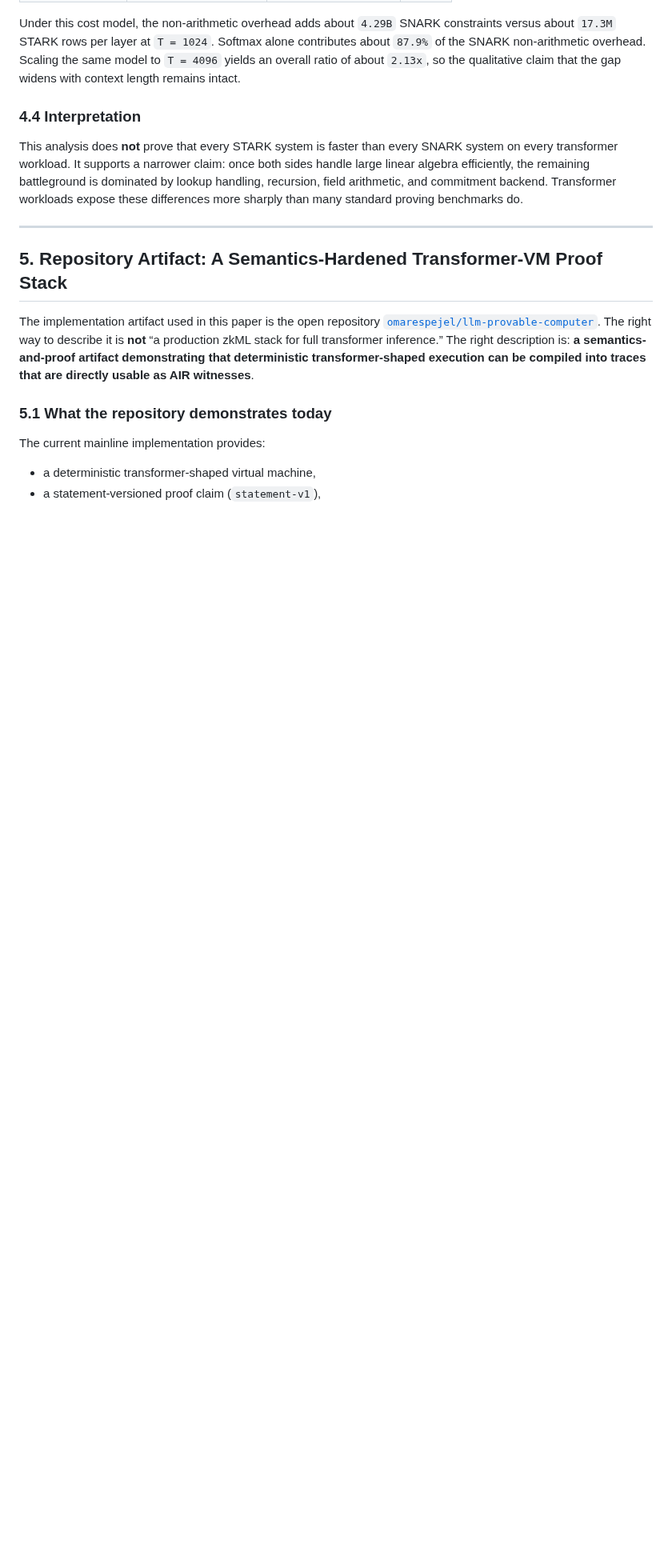
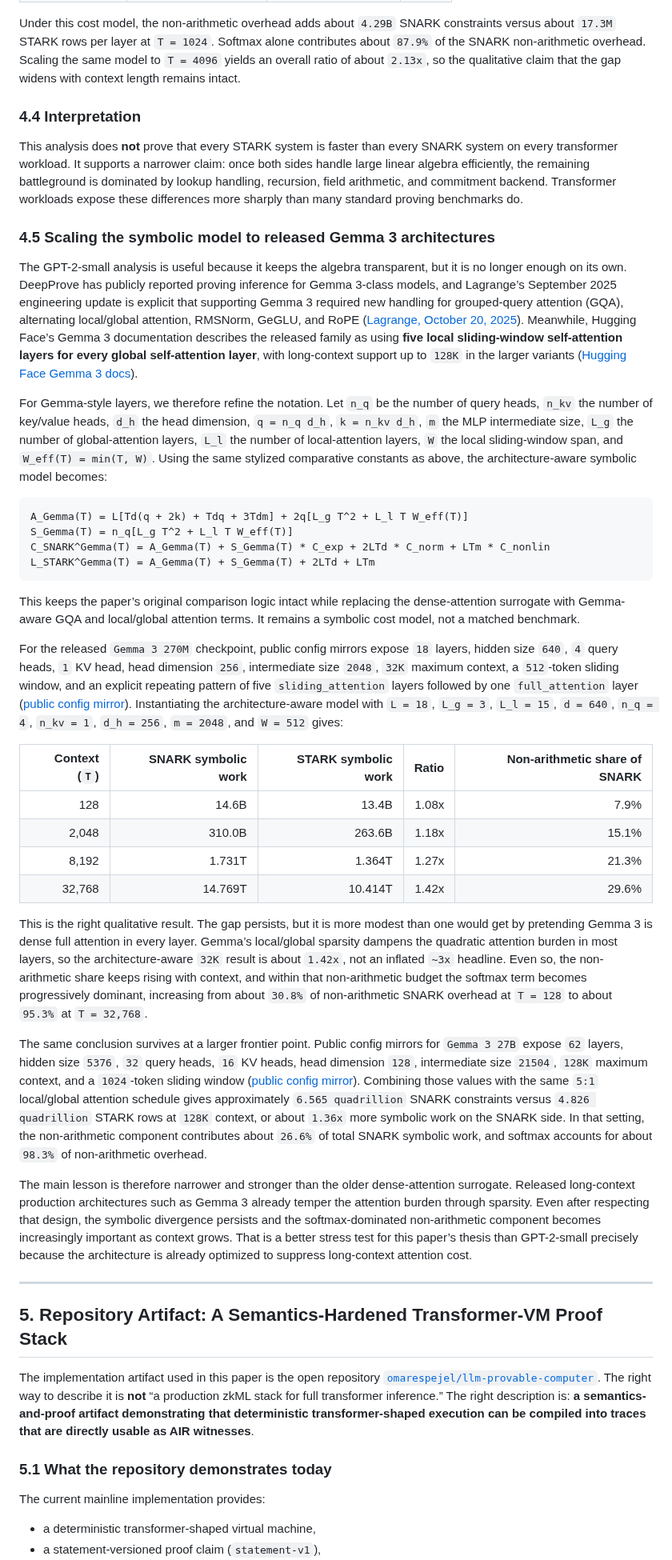
Before and after one commit to omarespejel/llm-provable-computer, a Markdown page: docs/paper/stark-transformer-alignment-2026.md, the part around the change. Shown at 80% size. GitHub-like rendering; blank space fills up the shorter version.

Commit message:
Add architecture-aware Gemma 3 analysis

````diff
--- a/docs/paper/stark-transformer-alignment-2026.md
+++ b/docs/paper/stark-transformer-alignment-2026.md
@@ -141,6 +141,36 @@ Under this cost model, the non-arithmetic overhead adds about `4.29B` SNARK cons
 ### 4.4 Interpretation
 
 This analysis does **not** prove that every STARK system is faster than every SNARK system on every transformer workload. It supports a narrower claim: once both sides handle large linear algebra efficiently, the remaining battleground is dominated by lookup handling, recursion, field arithmetic, and commitment backend. Transformer workloads expose these differences more sharply than many standard proving benchmarks do.
+
+### 4.5 Scaling the symbolic model to released Gemma 3 architectures
+
+The GPT-2-small analysis is useful because it keeps the algebra transparent, but it is no longer enough on its own. DeepProve has publicly reported proving inference for Gemma 3-class models, and Lagrange’s September 2025 engineering update is explicit that supporting Gemma 3 required new handling for grouped-query attention (GQA), alternating local/global attention, RMSNorm, GeGLU, and RoPE ([Lagrange, October 20, 2025](https://lagrange.dev/engineering-updates/september-2025)). Meanwhile, Hugging Face’s Gemma 3 documentation describes the released family as using **five local sliding-window self-attention layers for every global self-attention layer**, with long-context support up to `128K` in the larger variants ([Hugging Face Gemma 3 docs](https://huggingface.co/docs/transformers/en/model_doc/gemma3)).
+
+For Gemma-style layers, we therefore refine the notation. Let `n_q` be the number of query heads, `n_kv` the number of key/value heads, `d_h` the head dimension, `q = n_q d_h`, `k = n_kv d_h`, `m` the MLP intermediate size, `L_g` the number of global-attention layers, `L_l` the number of local-attention layers, `W` the local sliding-window span, and `W_eff(T) = min(T, W)`. Using the same stylized comparative constants as above, the architecture-aware symbolic model becomes:
+
+```text
+A_Gemma(T) = L[Td(q + 2k) + Tdq + 3Tdm] + 2q[L_g T^2 + L_l T W_eff(T)]
+S_Gemma(T) = n_q[L_g T^2 + L_l T W_eff(T)]
+C_SNARK^Gemma(T) = A_Gemma(T) + S_Gemma(T) * C_exp + 2LTd * C_norm + LTm * C_nonlin
+L_STARK^Gemma(T) = A_Gemma(T) + S_Gemma(T) + 2LTd + LTm
+```
+
+This keeps the paper’s original comparison logic intact while replacing the dense-attention surrogate with Gemma-aware GQA and local/global attention terms. It remains a symbolic cost model, not a matched benchmark.
+
+For the released `Gemma 3 270M` checkpoint, public config mirrors expose `18` layers, hidden size `640`, `4` query heads, `1` KV head, head dimension `256`, intermediate size `2048`, `32K` maximum context, a `512`-token sliding window, and an explicit repeating pattern of five `sliding_attention` layers followed by one `full_attention` layer ([public config mirror](https://huggingface.co/HedronCreeper/gemma-3-270m-custom-hedron/raw/main/config.json)). Instantiating the architecture-aware model with `L = 18`, `L_g = 3`, `L_l = 15`, `d = 640`, `n_q = 4`, `n_kv = 1`, `d_h = 256`, `m = 2048`, and `W = 512` gives:
+
+| Context (`T`) | SNARK symbolic work | STARK symbolic work | Ratio | Non-arithmetic share of SNARK |
+|---:|---:|---:|---:|---:|
+| 128 | 14.6B | 13.4B | 1.08x | 7.9% |
+| 2,048 | 310.0B | 263.6B | 1.18x | 15.1% |
+| 8,192 | 1.731T | 1.364T | 1.27x | 21.3% |
+| 32,768 | 14.769T | 10.414T | 1.42x | 29.6% |
+
+This is the right qualitative result. The gap persists, but it is more modest than one would get by pretending Gemma 3 is dense full attention in every layer. Gemma’s local/global sparsity dampens the quadratic attention burden in most layers, so the architecture-aware `32K` result is about `1.42x`, not an inflated `~3x` headline. Even so, the non-arithmetic share keeps rising with context, and within that non-arithmetic budget the softmax term becomes progressively dominant, increasing from about `30.8%` of non-arithmetic SNARK overhead at `T = 128` to about `95.3%` at `T = 32,768`.
+
+The same conclusion survives at a larger frontier point. Public config mirrors for `Gemma 3 27B` expose `62` layers, hidden size `5376`, `32` query heads, `16` KV heads, head dimension `128`, intermediate size `21504`, `128K` maximum context, and a `1024`-token sliding window ([public config mirror](https://huggingface.co/Changgil/google-gemma-3-27b-it-text/raw/main/config.json)). Combining those values with the same `5:1` local/global attention schedule gives approximately `6.565 quadrillion` SNARK constraints versus `4.826 quadrillion` STARK rows at `128K` context, or about `1.36x` more symbolic work on the SNARK side. In that setting, the non-arithmetic component contributes about `26.6%` of total SNARK symbolic work, and softmax accounts for about `98.3%` of non-arithmetic overhead.
+
+The main lesson is therefore narrower and stronger than the older dense-attention surrogate. Released long-context production architectures such as Gemma 3 already temper the attention burden through sparsity. Even after respecting that design, the symbolic divergence persists and the softmax-dominated non-arithmetic component becomes increasingly important as context grows. That is a better stress test for this paper’s thesis than GPT-2-small precisely because the architecture is already optimized to suppress long-context attention cost.
 
 ---
 
````
